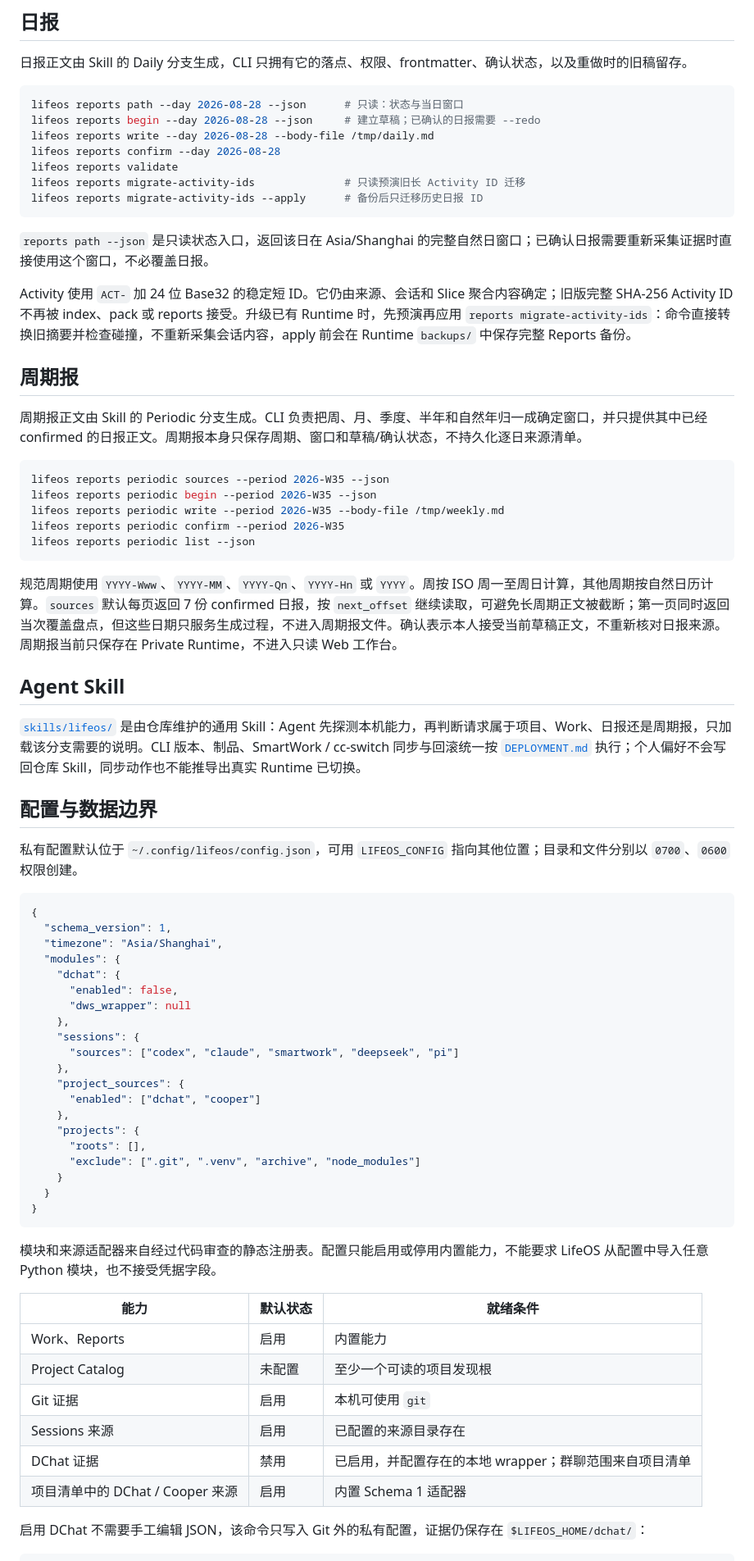
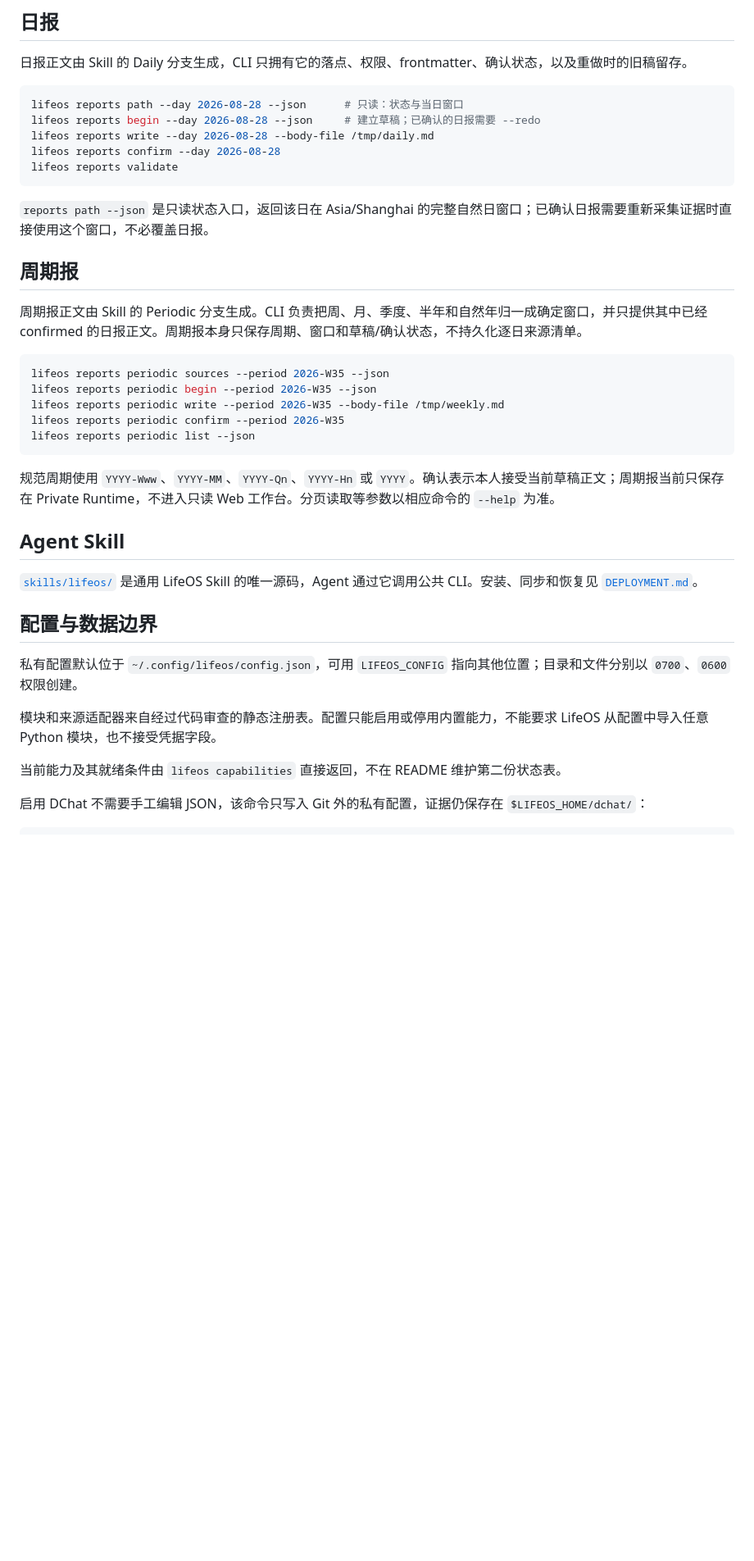
Before and after one commit to amonliu1024/lifeos-cli, a Markdown page: README.md, the part around one of its changes. Shown at 82% size. GitHub-like rendering; blank space fills up the shorter version.

Commit message:
docs: 收敛当前文档与变更历史

````diff
--- a/README.md
+++ b/README.md
@@ -204,13 +204,9 @@ lifeos reports begin --day 2026-08-28 --json     # 建立草稿；已确认的
 lifeos reports write --day 2026-08-28 --body-file /tmp/daily.md
 lifeos reports confirm --day 2026-08-28
 lifeos reports validate
-lifeos reports migrate-activity-ids              # 只读预演旧长 Activity ID 迁移
-lifeos reports migrate-activity-ids --apply      # 备份后只迁移历史日报 ID
 ```
 
 `reports path --json` 是只读状态入口，返回该日在 Asia/Shanghai 的完整自然日窗口；已确认日报需要重新采集证据时直接使用这个窗口，不必覆盖日报。
-
-Activity 使用 `ACT-` 加 24 位 Base32 的稳定短 ID。它仍由来源、会话和 Slice 聚合内容确定；旧版完整 SHA-256 Activity ID 不再被 index、pack 或 reports 接受。升级已有 Runtime 时，先预演再应用 `reports migrate-activity-ids`：命令直接转换旧摘要并检查碰撞，不重新采集会话内容，apply 前会在 Runtime `backups/` 中保存完整 Reports 备份。
 
 ## 周期报
 
@@ -224,49 +220,19 @@ lifeos reports periodic confirm --period 2026-W35
 lifeos reports periodic list --json
 ```
 
-规范周期使用 `YYYY-Www`、`YYYY-MM`、`YYYY-Qn`、`YYYY-Hn` 或 `YYYY`。周按 ISO 周一至周日计算，其他周期按自然日历计算。`sources` 默认每页返回 7 份 confirmed 日报，按 `next_offset` 继续读取，可避免长周期正文被截断；第一页同时返回当次覆盖盘点，但这些日期只服务生成过程，不进入周期报文件。确认表示本人接受当前草稿正文，不重新核对日报来源。周期报当前只保存在 Private Runtime，不进入只读 Web 工作台。
+规范周期使用 `YYYY-Www`、`YYYY-MM`、`YYYY-Qn`、`YYYY-Hn` 或 `YYYY`。确认表示本人接受当前草稿正文；周期报当前只保存在 Private Runtime，不进入只读 Web 工作台。分页读取等参数以相应命令的 `--help` 为准。
 
 ## Agent Skill
 
-[`skills/lifeos/`](skills/lifeos/) 是由仓库维护的通用 Skill：Agent 先探测本机能力，再判断请求属于项目、Work、日报还是周期报，只加载该分支需要的说明。CLI 版本、制品、SmartWork / cc-switch 同步与回滚统一按 [`DEPLOYMENT.md`](DEPLOYMENT.md) 执行；个人偏好不会写回仓库 Skill，同步动作也不能推导出真实 Runtime 已切换。
+[`skills/lifeos/`](skills/lifeos/) 是通用 LifeOS Skill 的唯一源码，Agent 通过它调用公共 CLI。安装、同步和恢复见 [`DEPLOYMENT.md`](DEPLOYMENT.md)。
 
 ## 配置与数据边界
 
 私有配置默认位于 `~/.config/lifeos/config.json`，可用 `LIFEOS_CONFIG` 指向其他位置；目录和文件分别以 `0700`、`0600` 权限创建。
 
-```json
-{
-  "schema_version": 1,
-  "timezone": "Asia/Shanghai",
-  "modules": {
-    "dchat": {
-      "enabled": false,
-      "dws_wrapper": null
-    },
-    "sessions": {
-      "sources": ["codex", "claude", "smartwork", "deepseek", "pi"]
-    },
-    "project_sources": {
-      "enabled": ["dchat", "cooper"]
-    },
-    "projects": {
-      "roots": [],
-      "exclude": [".git", ".venv", "archive", "node_modules"]
-    }
-  }
-}
-```
-
 模块和来源适配器来自经过代码审查的静态注册表。配置只能启用或停用内置能力，不能要求 LifeOS 从配置中导入任意 Python 模块，也不接受凭据字段。
 
-| 能力 | 默认状态 | 就绪条件 |
-| --- | --- | --- |
-| Work、Reports | 启用 | 内置能力 |
-| Project Catalog | 未配置 | 至少一个可读的项目发现根 |
-| Git 证据 | 启用 | 本机可使用 `git` |
-| Sessions 来源 | 启用 | 已配置的来源目录存在 |
-| DChat 证据 | 禁用 | 已启用，并配置存在的本地 wrapper；群聊范围来自项目清单 |
-| 项目清单中的 DChat / Cooper 来源 | 启用 | 内置 Schema 1 适配器 |
+当前能力及其就绪条件由 `lifeos capabilities` 直接返回，不在 README 维护第二份状态表。
 
 启用 DChat 不需要手工编辑 JSON，该命令只写入 Git 外的私有配置，证据仍保存在 `$LIFEOS_HOME/dchat/`：
 
````
Also changed, not shown: other parts of README.md (+2 -4 lines), ARCHITECTURE.md (+2 -4 lines), 1 other file.
